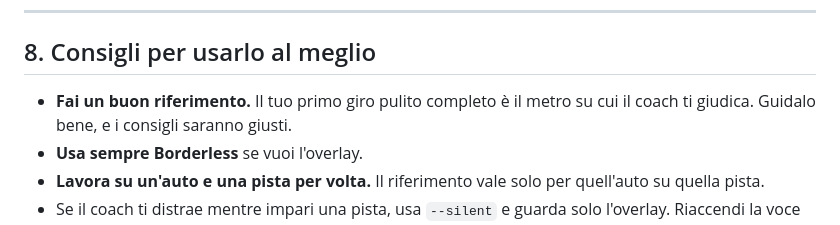
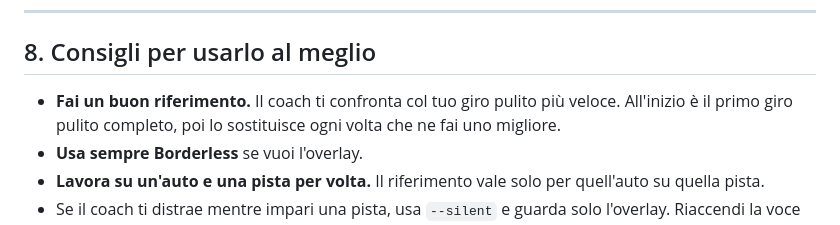
Before and after one commit to ardiz89/ACCoach, a Markdown page: GUIDA.md, the part around the change. Rendered like a GitHub page.

Commit message:
Guida: il riferimento insegue il giro migliore
Co-Authored-By: Claude Opus 5.5 <noreply@anthropic.com>

```diff
--- a/GUIDA.md
+++ b/GUIDA.md
@@ -850,8 +850,9 @@ Queste voci esistono solo lì.
 
 ## 8. Consigli per usarlo al meglio
 
-- **Fai un buon riferimento.** Il tuo primo giro pulito completo è il metro su
-  cui il coach ti giudica. Guidalo bene, e i consigli saranno giusti.
+- **Fai un buon riferimento.** Il coach ti confronta col tuo giro pulito più
+  veloce. All'inizio è il primo giro pulito completo, poi lo sostituisce ogni
+  volta che ne fai uno migliore.
 - **Usa sempre Borderless** se vuoi l'overlay.
 - **Lavora su un'auto e una pista per volta.** Il riferimento vale solo per
   quell'auto su quella pista.
```
